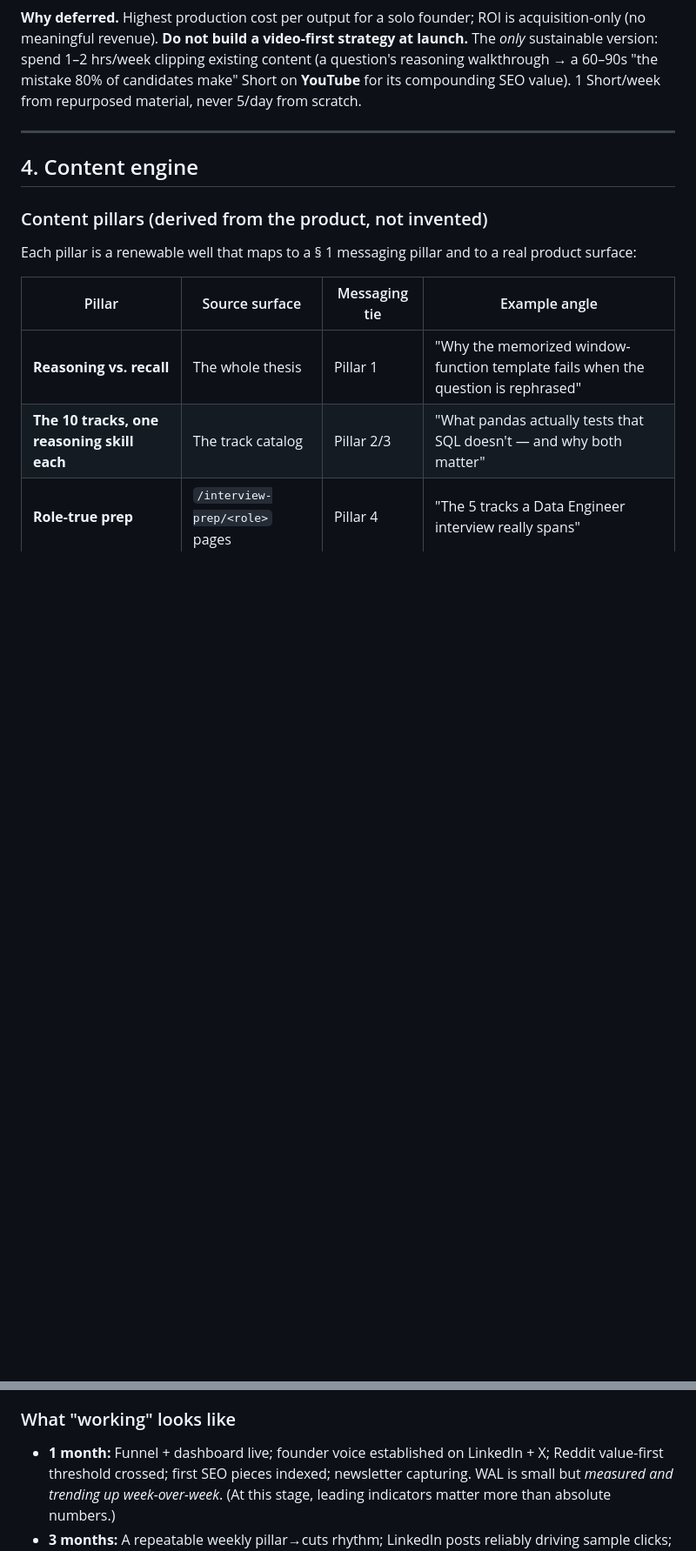
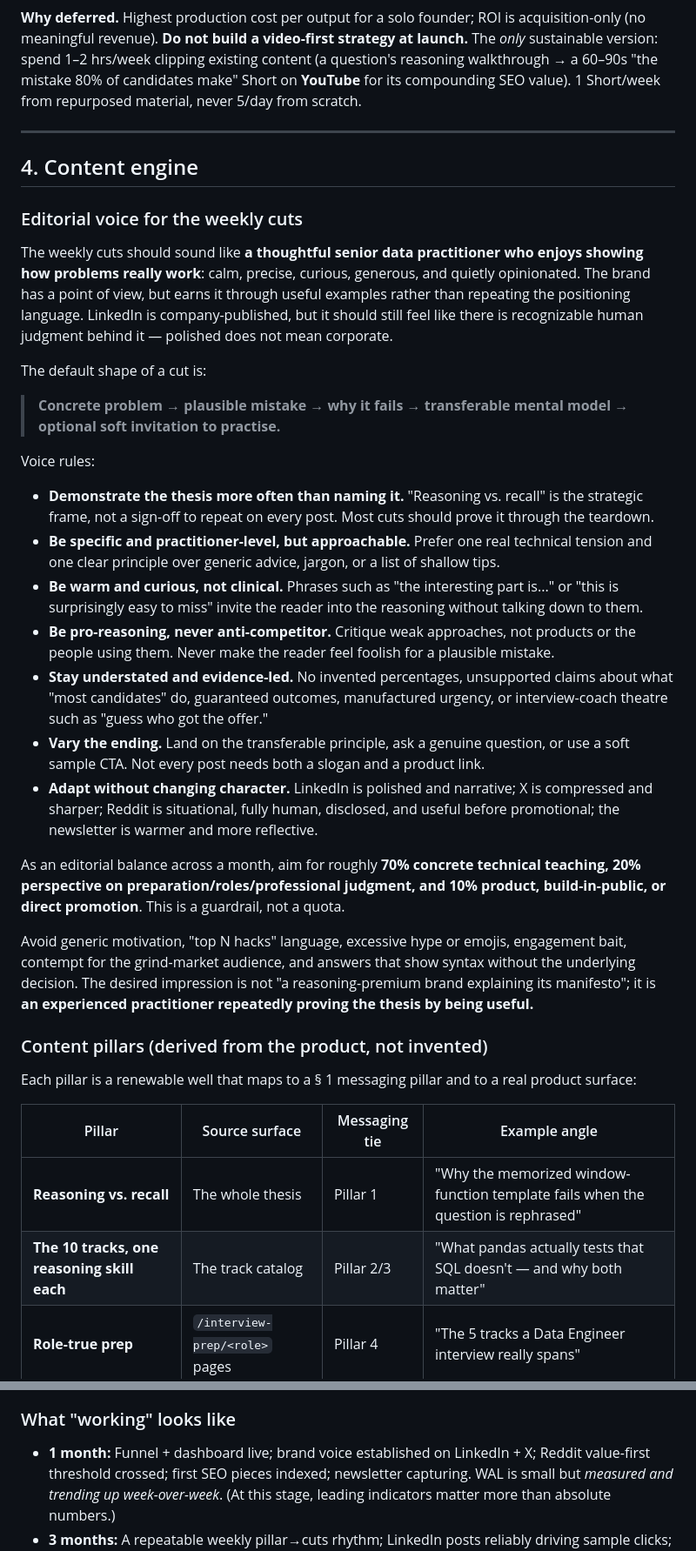
Before and after one commit to matt-srini/sql-interview-practice, a Markdown page: docs/growth/gtm-strategy.md, 2 parts joined by grey strips. Shown at 87% size. GitHub-like rendering; blank space fills up the shorter version.

Commit message:
docs: refine weekly social voice

```diff
--- a/docs/growth/gtm-strategy.md
+++ b/docs/growth/gtm-strategy.md
@@ -406,6 +406,47 @@ repurposed material, never 5/day from scratch.
 
 ## 4. Content engine
 
+### Editorial voice for the weekly cuts
+
+The weekly cuts should sound like **a thoughtful senior data practitioner who enjoys showing how
+problems really work**: calm, precise, curious, generous, and quietly opinionated. The brand has a
+point of view, but earns it through useful examples rather than repeating the positioning language.
+LinkedIn is company-published, but it should still feel like there is recognizable human judgment
+behind it — polished does not mean corporate.
+
+The default shape of a cut is:
+
+> **Concrete problem → plausible mistake → why it fails → transferable mental model → optional soft
+> invitation to practise.**
+
+Voice rules:
+
+- **Demonstrate the thesis more often than naming it.** "Reasoning vs. recall" is the strategic
+  frame, not a sign-off to repeat on every post. Most cuts should prove it through the teardown.
+- **Be specific and practitioner-level, but approachable.** Prefer one real technical tension and
+  one clear principle over generic advice, jargon, or a list of shallow tips.
+- **Be warm and curious, not clinical.** Phrases such as "the interesting part is..." or "this is
+  surprisingly easy to miss" invite the reader into the reasoning without talking down to them.
+- **Be pro-reasoning, never anti-competitor.** Critique weak approaches, not products or the people
+  using them. Never make the reader feel foolish for a plausible mistake.
+- **Stay understated and evidence-led.** No invented percentages, unsupported claims about what
+  "most candidates" do, guaranteed outcomes, manufactured urgency, or interview-coach theatre such
+  as "guess who got the offer."
+- **Vary the ending.** Land on the transferable principle, ask a genuine question, or use a soft
+  sample CTA. Not every post needs both a slogan and a product link.
+- **Adapt without changing character.** LinkedIn is polished and narrative; X is compressed and
+  sharper; Reddit is situational, fully human, disclosed, and useful before promotional; the
+  newsletter is warmer and more reflective.
+
+As an editorial balance across a month, aim for roughly **70% concrete technical teaching, 20%
+perspective on preparation/roles/professional judgment, and 10% product, build-in-public, or direct
+promotion**. This is a guardrail, not a quota.
+
+Avoid generic motivation, "top N hacks" language, excessive hype or emojis, engagement bait,
+contempt for the grind-market audience, and answers that show syntax without the underlying
+decision. The desired impression is not "a reasoning-premium brand explaining its manifesto"; it is
+**an experienced practitioner repeatedly proving the thesis by being useful.**
+
 ### Content pillars (derived from the product, not invented)
 
 Each pillar is a renewable well that maps to a § 1 messaging pillar and to a real product surface:
@@ -583,7 +624,7 @@ Reddit thread). Build it in PostHog on the wired events (M9) before first traffi
 
 ### What "working" looks like
 
-- **1 month:** Funnel + dashboard live; founder voice established on LinkedIn + X; Reddit value-first
+- **1 month:** Funnel + dashboard live; brand voice established on LinkedIn + X; Reddit value-first
   threshold crossed; first SEO pieces indexed; newsletter capturing. WAL is small but *measured and
   trending up week-over-week*. (At this stage, leading indicators matter more than absolute numbers.)
 - **3 months:** A repeatable weekly pillar→cuts rhythm; LinkedIn posts reliably driving sample clicks;
```
Also changed, not shown: docs/growth/starter-assets.md (+6 -3 lines).
